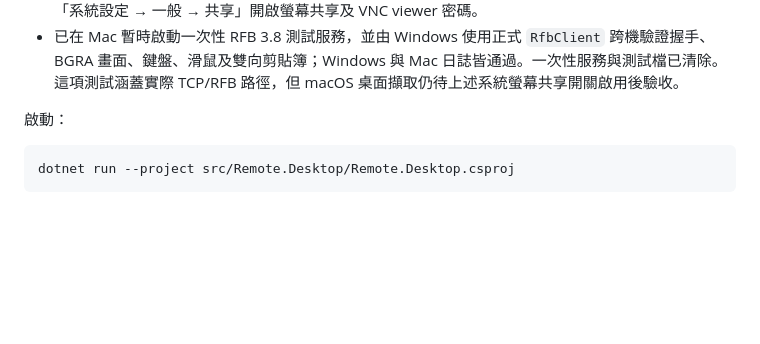
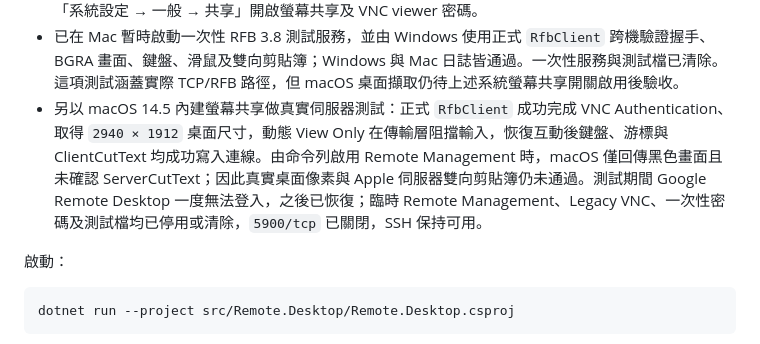
Before and after one commit to Boris870315/remote, a Markdown page: HANDOFF.md, the part around the change. GitHub-like rendering; blank space fills up the shorter version.

Commit message:
docs: record macOS VNC recovery outcome

```diff
--- a/HANDOFF.md
+++ b/HANDOFF.md
@@ -77,6 +77,7 @@ Git 歷史備份：同目錄的 `mac-remote.bundle`。
 - 既有測試主機 `10.20.0.24:3389` 於 2026-09-14 從 Windows 不可達；遠端畫面、鍵鼠、剪貼簿、裝置重新導向及 View Only 的端到端驗收仍待可用 RDP 主機。
 - Mac `192.168.50.215` 可由 Windows ping 與 SSH 存取，但 `5900/tcp` 尚未監聽；macOS 14.5 的螢幕共享服務未啟用，且 SSH 帳號執行 `sudo` 需要互動式管理員授權，因此 VNC 實機驗收需先在 Mac「系統設定 → 一般 → 共享」開啟螢幕共享及 VNC viewer 密碼。
 - 已在 Mac 暫時啟動一次性 RFB 3.8 測試服務，並由 Windows 使用正式 `RfbClient` 跨機驗證握手、BGRA 畫面、鍵盤、滑鼠及雙向剪貼簿；Windows 與 Mac 日誌皆通過。一次性服務與測試檔已清除。這項測試涵蓋實際 TCP/RFB 路徑，但 macOS 桌面擷取仍待上述系統螢幕共享開關啟用後驗收。
+- 另以 macOS 14.5 內建螢幕共享做真實伺服器測試：正式 `RfbClient` 成功完成 VNC Authentication、取得 `2940 × 1912` 桌面尺寸，動態 View Only 在傳輸層阻擋輸入，恢復互動後鍵盤、游標與 ClientCutText 均成功寫入連線。由命令列啟用 Remote Management 時，macOS 僅回傳黑色畫面且未確認 ServerCutText；因此真實桌面像素與 Apple 伺服器雙向剪貼簿仍未通過。測試期間 Google Remote Desktop 一度無法登入，之後已恢復；臨時 Remote Management、Legacy VNC、一次性密碼及測試檔均已停用或清除，`5900/tcp` 已關閉，SSH 保持可用。
 
 啟動：
 
```
